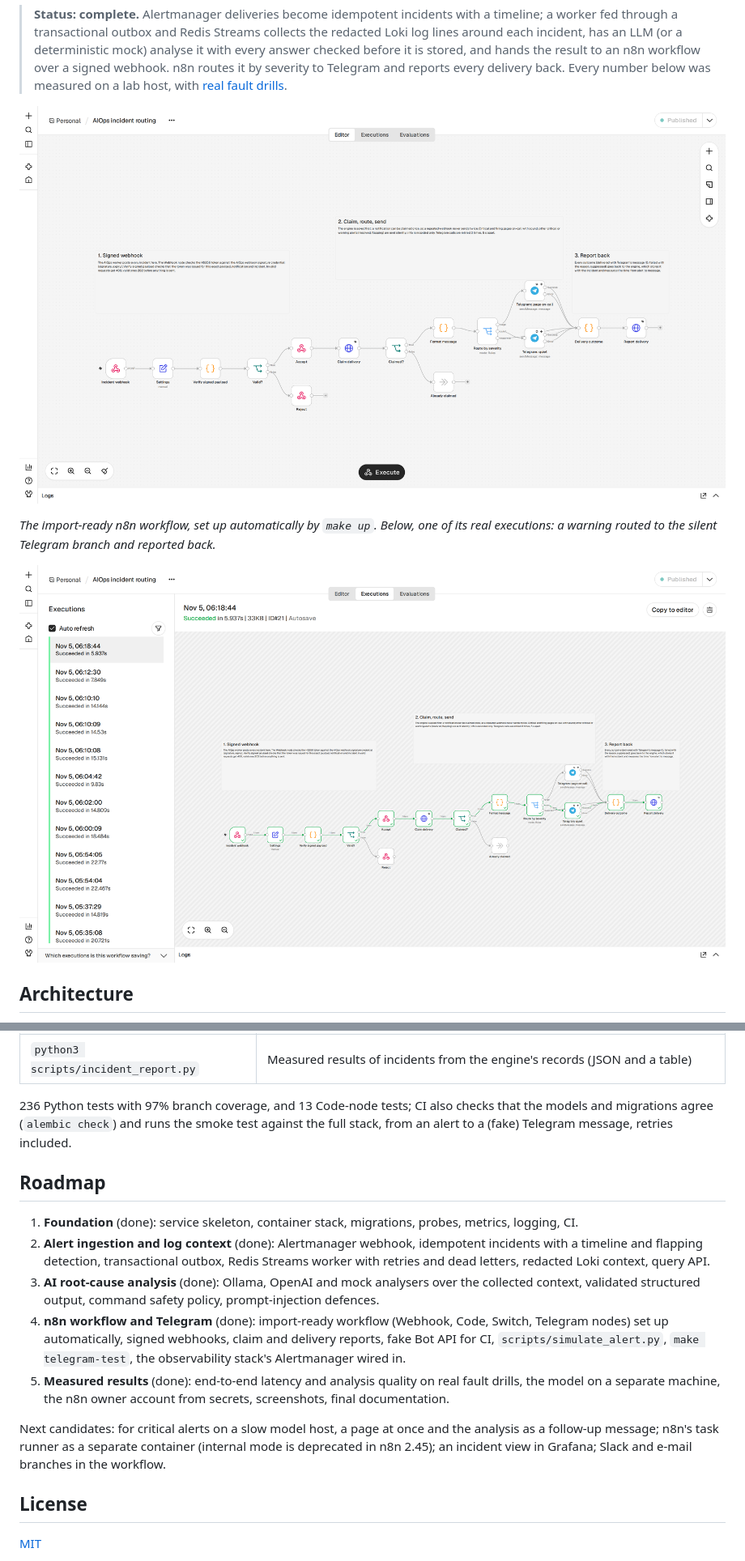
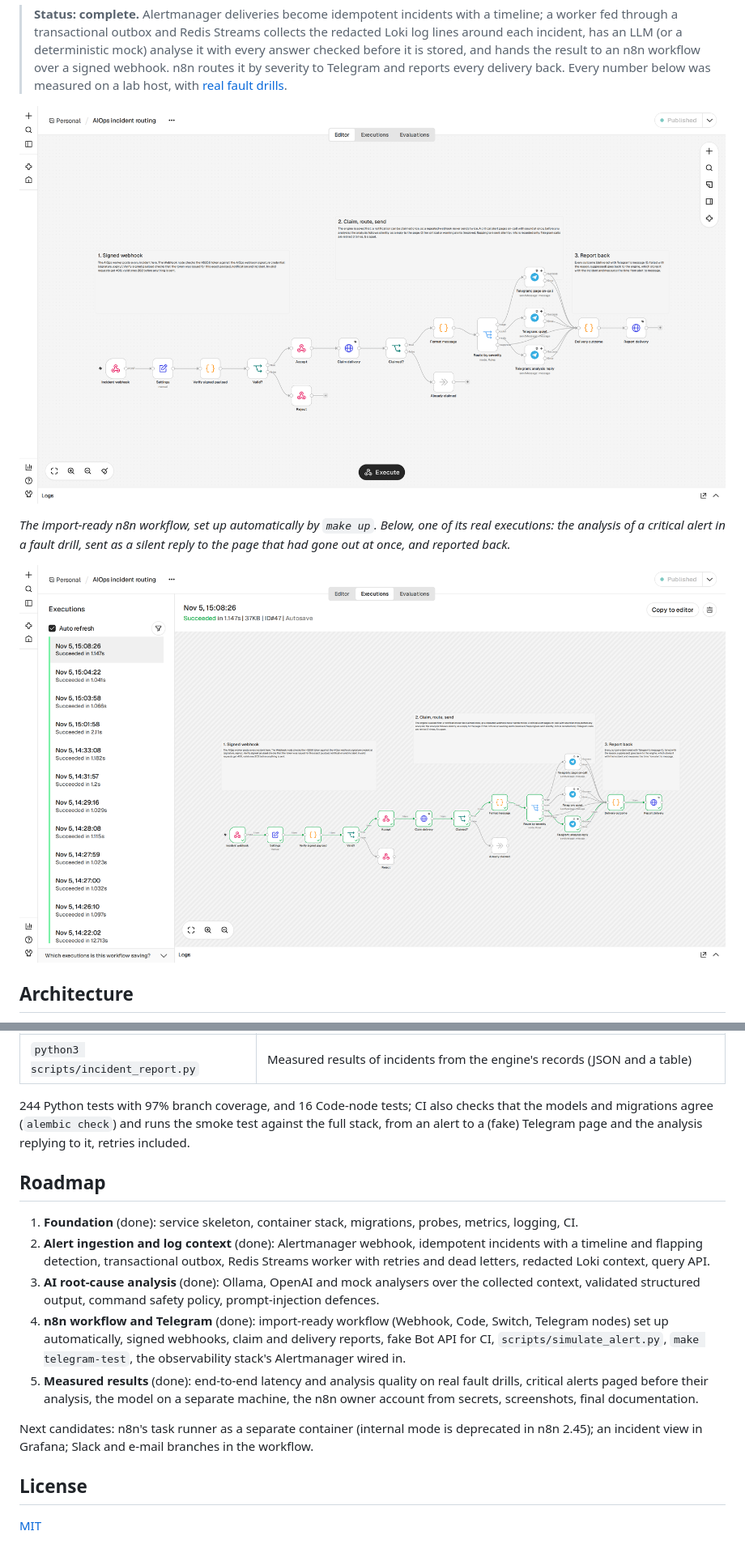
Before and after one commit to ali-fakhrabadi/aiops-n8n-incident-engine, a Markdown page: README.md, 2 parts joined by grey strips. Shown at 81% size. Drawn GitHub-style; pictures changed too: docs/images/n8n-execution.png, docs/images/n8n-workflow.png.

Commit message:
docs: critical page measured on a fault drill: 12.6 s from alert to Telegram

```diff
--- a/README.md
+++ b/README.md
@@ -20,5 +20,6 @@ alert or log line leaves it.
 ![The n8n routing workflow: signed webhook, claim, route by severity, Telegram, report](docs/images/n8n-workflow.png)
 
 *The import-ready n8n workflow, set up automatically by `make up`. Below, one of its real
-executions: a warning routed to the silent Telegram branch and reported back.*
+executions: the analysis of a critical alert in a fault drill, sent as a silent reply to
+the page that had gone out at once, and reported back.*
 
@@ -518,9 +533,10 @@ hour), new ones at once.
 | `make screenshots` | PNGs of the n8n workflow, a real execution and the API docs (Playwright) |
 | `python3 scripts/incident_report.py` | Measured results of incidents from the engine's records (JSON and a table) |
 
-236 Python tests with 97% branch coverage, and 13 Code-node tests; CI also checks that
+244 Python tests with 97% branch coverage, and 16 Code-node tests; CI also checks that
 the models and migrations agree (`alembic check`) and runs the smoke test against the
-full stack, from an alert to a (fake) Telegram message, retries included.
+full stack, from an alert to a (fake) Telegram page and the analysis replying to it,
+retries included.
 
 ## Roadmap
 
@@ -537,13 +553,11 @@ full stack, from an alert to a (fake) Telegram message, retries included.
    fake Bot API for CI, `scripts/simulate_alert.py`, `make telegram-test`, the
    observability stack's Alertmanager wired in.
 5. **Measured results** (done): end-to-end latency and analysis quality on real fault
-   drills, the model on a separate machine, the n8n owner account from secrets,
-   screenshots, final documentation.
+   drills, critical alerts paged before their analysis, the model on a separate machine,
+   the n8n owner account from secrets, screenshots, final documentation.
 
-Next candidates: for critical alerts on a slow model host, a page at once and the
-analysis as a follow-up message; n8n's task runner as a separate container (internal
-mode is deprecated in n8n 2.45); an incident view in Grafana; Slack and e-mail branches
-in the workflow.
+Next candidates: n8n's task runner as a separate container (internal mode is deprecated
+in n8n 2.45); an incident view in Grafana; Slack and e-mail branches in the workflow.
 
 ## License
 
```
Also changed, not shown: other parts of README.md (+26 -12 lines), docs/results/page-drill-20261105.md (added, +3 -0 lines), 1 other file.
